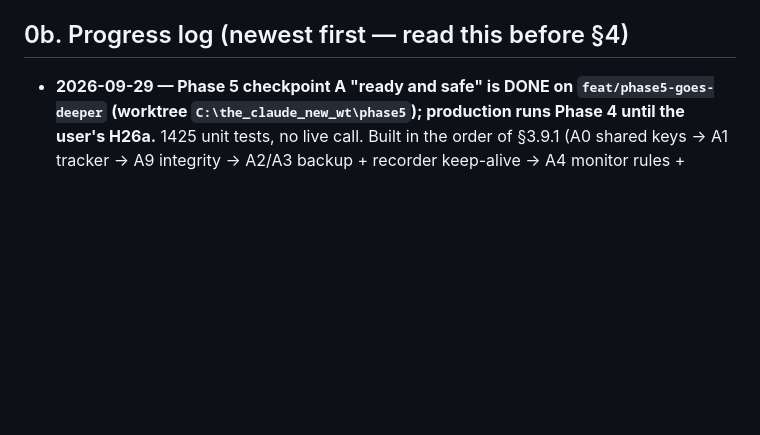
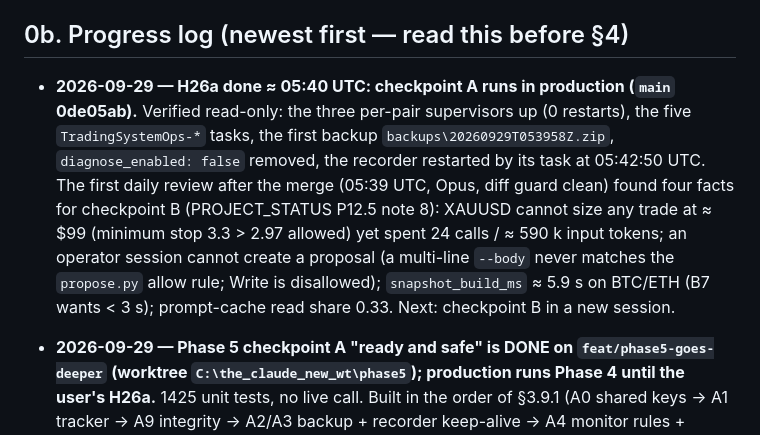
Before and after one commit to ahmadkayaliy1/the-claude-new, a Markdown page: docs/handoff_operator_v2.md, the part around the change. Drawn GitHub-style; blank space fills up the shorter version.

```diff
--- a/docs/handoff_operator_v2.md
+++ b/docs/handoff_operator_v2.md
@@ -41,6 +41,15 @@ The user speaks Arabic (Levantine) — reply to them in Arabic; code, docs and c
   for Windsor's spread), 0 executed, 0 broker outcomes.
 
 ## 0b. Progress log (newest first — read this before §4)
+
+* **2026-09-29 — H26a done ≈ 05:40 UTC: checkpoint A runs in production (`main` 0de05ab).** Verified read-only:
+  the three per-pair supervisors up (0 restarts), the five `TradingSystemOps-*` tasks, the first backup
+  `backups\20260929T053958Z.zip`, `diagnose_enabled: false` removed, the recorder restarted by its task at
+  05:42:50 UTC. The first daily review after the merge (05:39 UTC, Opus, diff guard clean) found four facts for
+  checkpoint B (PROJECT_STATUS P12.5 note 8): XAUUSD cannot size any trade at ≈ $99 (minimum stop 3.3 > 2.97
+  allowed) yet spent 24 calls / ≈ 590 k input tokens; an operator session cannot create a proposal (a multi-line
+  `--body` never matches the `propose.py` allow rule; Write is disallowed); `snapshot_build_ms` ≈ 5.9 s on
+  BTC/ETH (B7 wants < 3 s); prompt-cache read share 0.33. Next: checkpoint B in a new session.
 
 * **2026-09-29 — Phase 5 checkpoint A "ready and safe" is DONE on `feat/phase5-goes-deeper` (worktree
   `C:\the_claude_new_wt\phase5`); production runs Phase 4 until the user's H26a.** 1425 unit tests, no live
```
Also changed, not shown: PROJECT_STATUS.md (+7 -7 lines).
